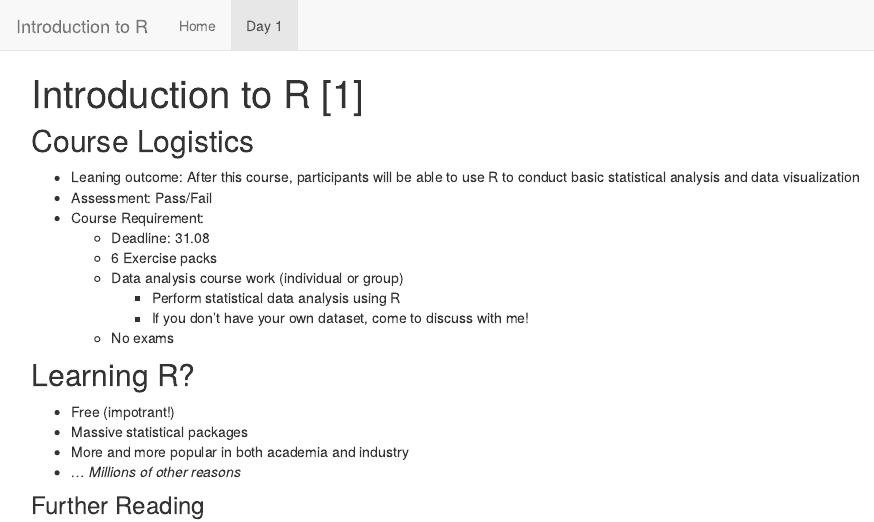
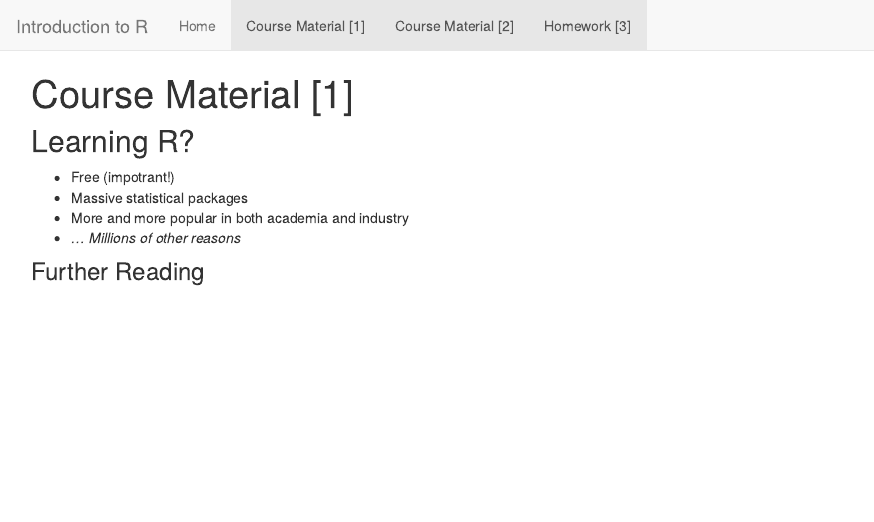
Before and after one commit to HumbleLu/IntroR, an R Markdown document (Tutorial1.Rmd): the page in a window 1100 px wide, from its top. The pictures show the output file Tutorial1.html that the author committed with the source, opened offline; library style sheets and scripts come from the installed R packages.

Commit message:
Initial commit

````diff
--- a/Tutorial1.Rmd
+++ b/Tutorial1.Rmd
@@ -1,22 +1,10 @@
 ---
-title: "Introduction to R [1]"
+title: "Course Material [1]"
 ---
 
 ```{r setup, include=FALSE}
 knitr::opts_chunk$set(comment = "#>", collapse = TRUE)
 ```
-
-## Course Logistics
-
-* Leaning outcome: After this course, participants will be able to use R to conduct basic statistical analysis and data visualization
-* Assessment: Pass/Fail
-* Course Requirement:
-    + Deadline: 31.08
-    + 6 Exercise packs
-    + Data analysis course work (individual or group)
-        + Perform statistical data analysis using R
-        + If you don't have your own dataset, come to discuss with me!
-    + No exams
 
 ## Learning R?
 
--- a/_site.yml
+++ b/_site.yml
@@ -5,7 +5,11 @@ navbar:
   left:
     - text: "Home"
       href: index.html
-    - text: "Day 1"
+    - text: "Course Material [1]"
+      href: Tutorial1.html
+    - text: "Course Material [2]"
+      href: Tutorial1.html
+    - text: "Homework [3]"
       href: Tutorial1.html
 html_document:
     theme: flatly
````
Also changed, not shown: index.Rmd (+12 -0 lines), README.html, Tutorial1.html, index.html.
